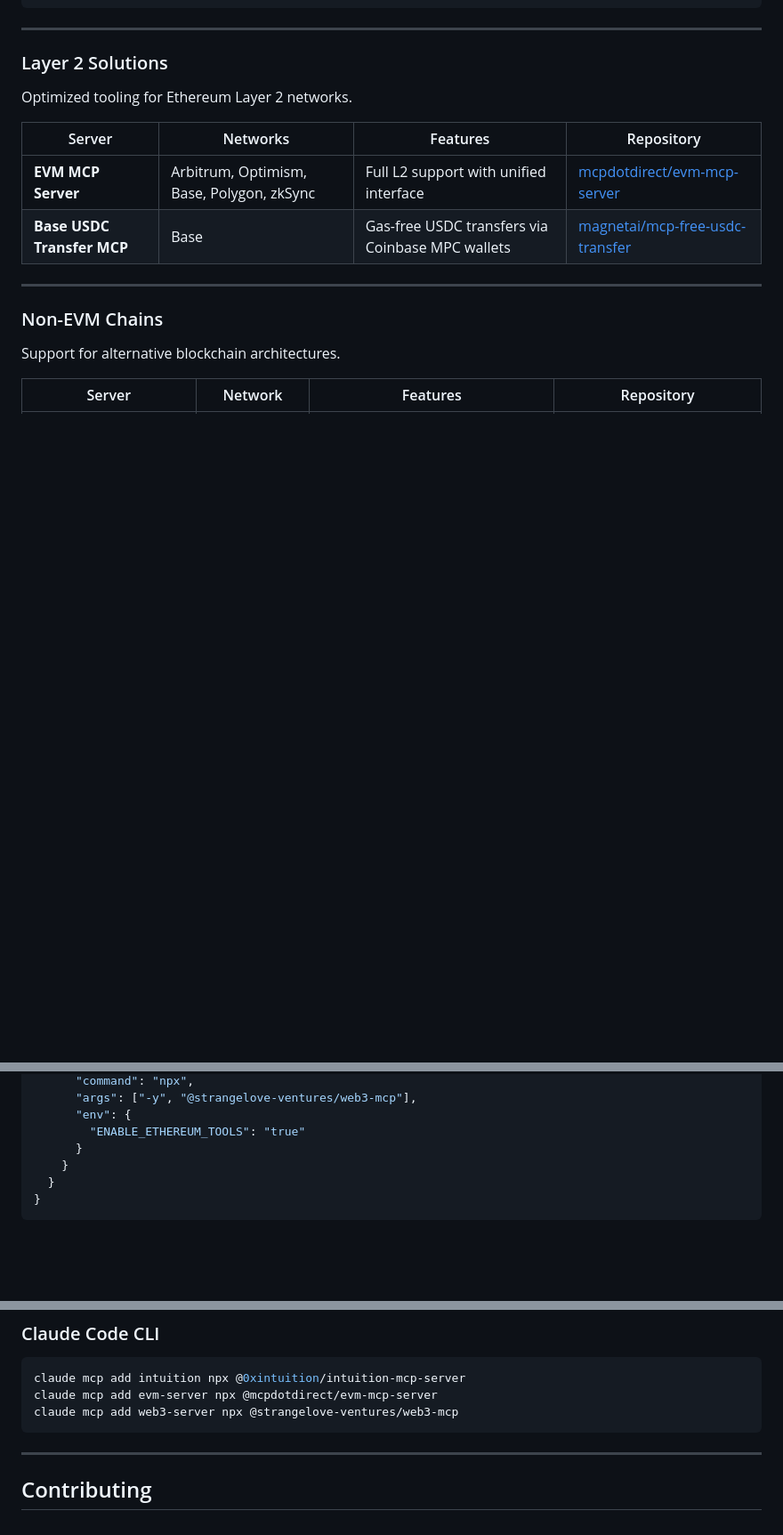
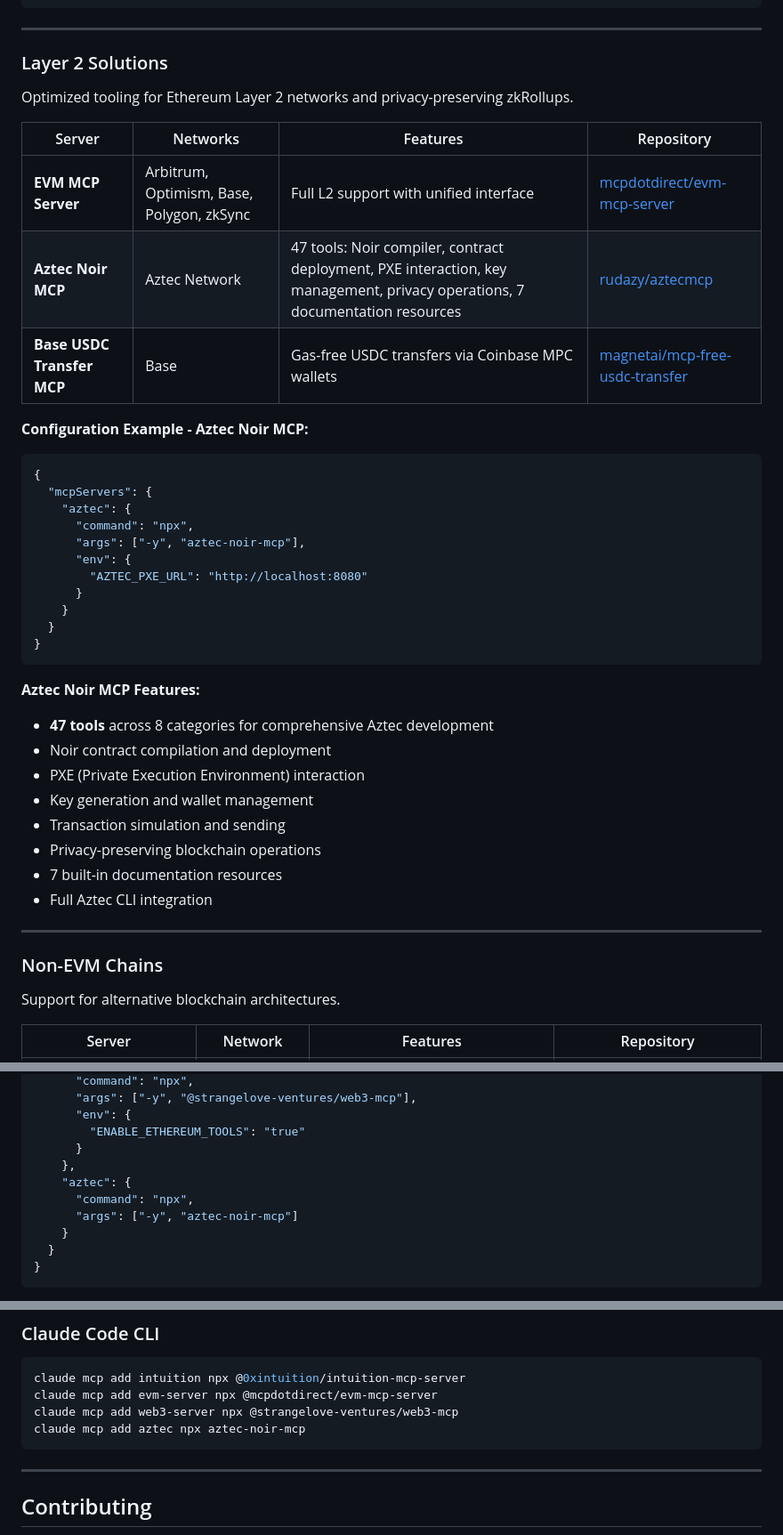
Before and after one commit to rudazy/web3-mcp-hub, a Markdown page: README.md, 3 parts joined by grey strips. Shown at 89% size. Drawn GitHub-style; blank space fills up the shorter version.

Commit message:
Add Aztec Noir MCP Server to Layer 2 Solutions

````diff
--- a/README.md
+++ b/README.md
@@ -242,12 +242,38 @@ Native Bitcoin and Lightning Network integration for AI agents.
 
 ### Layer 2 Solutions
 
-Optimized tooling for Ethereum Layer 2 networks.
+Optimized tooling for Ethereum Layer 2 networks and privacy-preserving zkRollups.
 
 | Server | Networks | Features | Repository |
 |--------|----------|----------|------------|
 | **EVM MCP Server** | Arbitrum, Optimism, Base, Polygon, zkSync | Full L2 support with unified interface | [mcpdotdirect/evm-mcp-server](https://github.com/mcpdotdirect/evm-mcp-server) |
+| **Aztec Noir MCP** | Aztec Network | 47 tools: Noir compiler, contract deployment, PXE interaction, key management, privacy operations, 7 documentation resources | [rudazy/aztecmcp](https://github.com/rudazy/aztecmcp) |
 | **Base USDC Transfer MCP** | Base | Gas-free USDC transfers via Coinbase MPC wallets | [magnetai/mcp-free-usdc-transfer](https://github.com/magnetai/mcp-free-usdc-transfer) |
+
+**Configuration Example - Aztec Noir MCP:**
+```json
+{
+  "mcpServers": {
+    "aztec": {
+      "command": "npx",
+      "args": ["-y", "aztec-noir-mcp"],
+      "env": {
+        "AZTEC_PXE_URL": "http://localhost:8080"
+      }
+    }
+  }
+}
+```
+
+**Aztec Noir MCP Features:**
+- **47 tools** across 8 categories for comprehensive Aztec development
+- Noir contract compilation and deployment
+- PXE (Private Execution Environment) interaction
+- Key generation and wallet management
+- Transaction simulation and sending
+- Privacy-preserving blockchain operations
+- 7 built-in documentation resources
+- Full Aztec CLI integration
 
 ---
 
@@ -410,6 +436,10 @@ Infrastructure and tooling for blockchain developers.
       "env": {
         "ENABLE_ETHEREUM_TOOLS": "true"
       }
+    },
+    "aztec": {
+      "command": "npx",
+      "args": ["-y", "aztec-noir-mcp"]
     }
   }
 }
@@ -436,6 +466,7 @@ Add to `~/.cursor/mcp.json`:
 claude mcp add intuition npx @0xintuition/intuition-mcp-server
 claude mcp add evm-server npx @mcpdotdirect/evm-mcp-server
 claude mcp add web3-server npx @strangelove-ventures/web3-mcp
+claude mcp add aztec npx aztec-noir-mcp
 ```
 
 ---
````
Also changed, not shown: other parts of README.md (+2 -0 lines).
